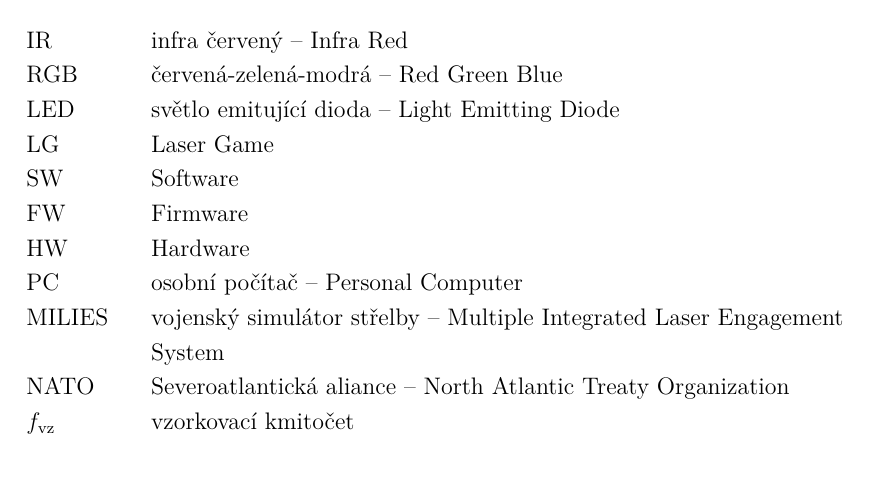
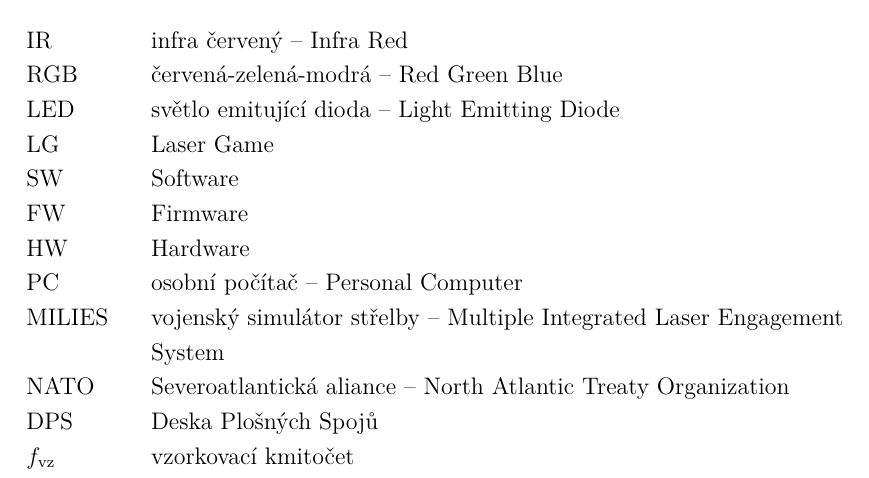
Before and after one commit to wykys/vut-bachelor-thesis, a LaTeX thesis (book.tex, which reads book/text/zkratky.tex): part of page 19 of 21, cut so that both start at the same text. Compiled offline with pdfLaTeX.

Commit message:
přidání dalších zkratek

```diff
--- a/book/text/zkratky.tex
+++ b/book/text/zkratky.tex
@@ -40,6 +40,9 @@
         {NATO}
         {Severoatlantická aliance -- North Atlantic Treaty Organization}
 
+    \novazkratka{DPS}
+        {DPS}
+        {Deska Plošných Spojů}
 
     \novazkratka{symfvz}
         {\ensuremath{f_\textind{vz}}}
```
Lines whose indentation alone changed are shown as unchanged.
